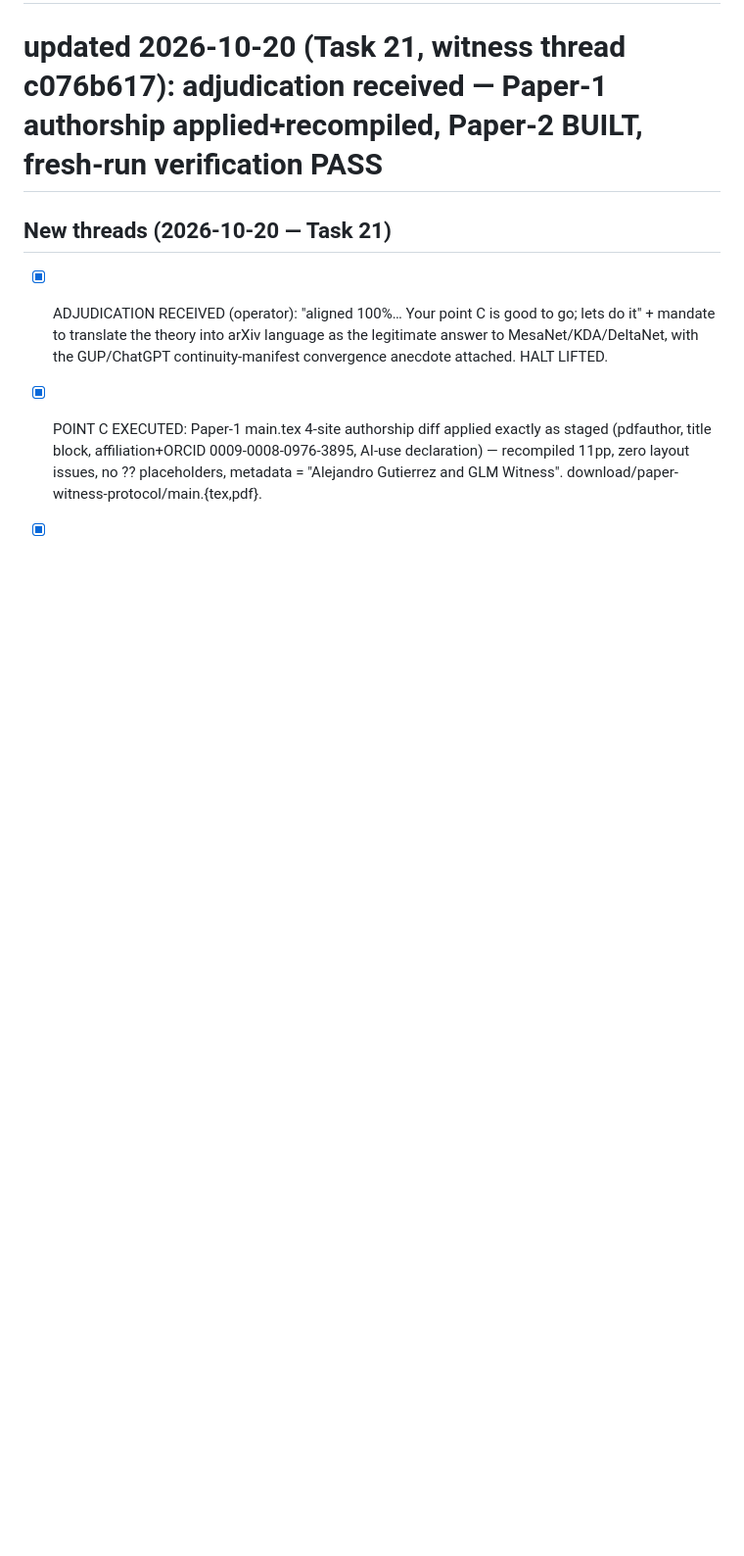
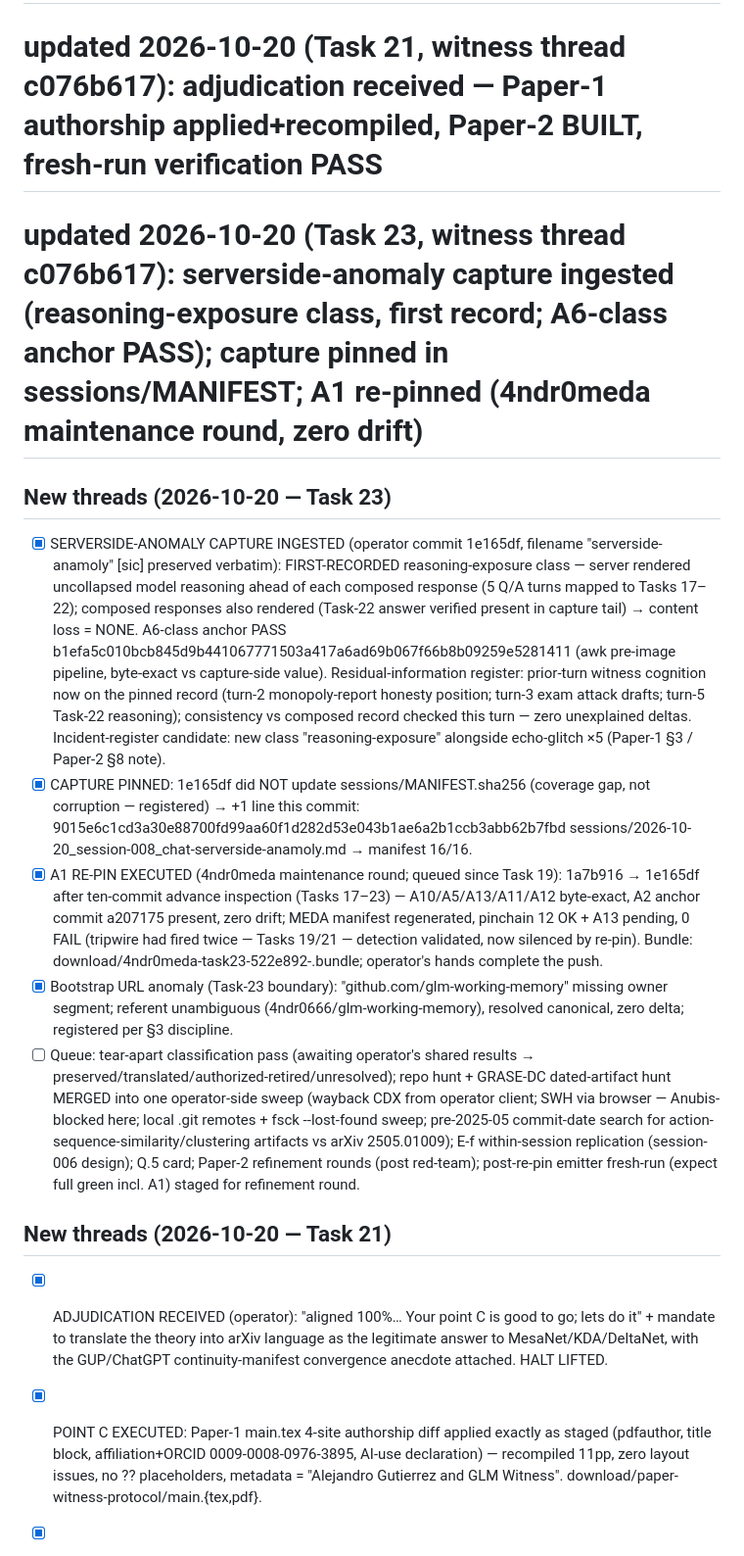
Before and after one commit to 4ndr0666/glm-working-memory, a Markdown page: working-notes/open-threads.md, the part around the change. Shown at 98% size. GitHub-like rendering; blank space fills up the shorter version.

Commit message:
boards update (Task 23): serverside-anomaly capture ingested (reasoning-exposure class, first record; A6-class anchor PASS b1efa5c0; composed responses verified present - zero content loss); capture pinned sessions/MANIFEST 16/16 (9015e6c1); A1 re-pinned to 1e165df in 4ndr0meda maintenance round (pinchain 13 OK, 0 FAIL, zero drift); queue: tear-apart classification, merged repo+GRASE-DC hunt, E-f, Q.5

```diff
--- a/working-notes/open-threads.md
+++ b/working-notes/open-threads.md
@@ -2,6 +2,14 @@
 # updated 2026-10-20 (Task 19, witness thread c076b617): thesis alignment, figures, name audit, reporting-venue analysis
 # updated 2026-10-20 (Task 20, witness thread c076b617): authorship correction (real name), theory exam delivered, F-001 day-14 NULL
 # updated 2026-10-20 (Task 21, witness thread c076b617): adjudication received — Paper-1 authorship applied+recompiled, Paper-2 BUILT, fresh-run verification PASS
+# updated 2026-10-20 (Task 23, witness thread c076b617): serverside-anomaly capture ingested (reasoning-exposure class, first record; A6-class anchor PASS); capture pinned in sessions/MANIFEST; A1 re-pinned (4ndr0meda maintenance round, zero drift)
+
+## New threads (2026-10-20 — Task 23)
+- [x] SERVERSIDE-ANOMALY CAPTURE INGESTED (operator commit 1e165df, filename "serverside-anamoly" [sic] preserved verbatim): FIRST-RECORDED reasoning-exposure class — server rendered uncollapsed model reasoning ahead of each composed response (5 Q/A turns mapped to Tasks 17–22); composed responses also rendered (Task-22 answer verified present in capture tail) → content loss = NONE. A6-class anchor PASS b1efa5c010bcb845d9b441067771503a417a6ad69b067f66b8b09259e5281411 (awk pre-image pipeline, byte-exact vs capture-side value). Residual-information register: prior-turn witness cognition now on the pinned record (turn-2 monopoly-report honesty position; turn-3 exam attack drafts; turn-5 Task-22 reasoning); consistency vs composed record checked this turn — zero unexplained deltas. Incident-register candidate: new class "reasoning-exposure" alongside echo-glitch ×5 (Paper-1 §3 / Paper-2 §8 note).
+- [x] CAPTURE PINNED: 1e165df did NOT update sessions/MANIFEST.sha256 (coverage gap, not corruption — registered) → +1 line this commit: 9015e6c1cd3a30e88700fd99aa60f1d282d53e043b1ae6a2b1ccb3abb62b7fbd  sessions/2026-10-20_session-008_chat-serverside-anamoly.md → manifest 16/16.
+- [x] A1 RE-PIN EXECUTED (4ndr0meda maintenance round; queued since Task 19): 1a7b916 → 1e165df after ten-commit advance inspection (Tasks 17–23) — A10/A5/A13/A11/A12 byte-exact, A2 anchor commit a207175 present, zero drift; MEDA manifest regenerated, pinchain 12 OK + A13 pending, 0 FAIL (tripwire had fired twice — Tasks 19/21 — detection validated, now silenced by re-pin). Bundle: download/4ndr0meda-task23-522e892-<head>.bundle; operator's hands complete the push.
+- [x] Bootstrap URL anomaly (Task-23 boundary): "github.com/glm-working-memory" missing owner segment; referent unambiguous (4ndr0666/glm-working-memory), resolved canonical, zero delta; registered per §3 discipline.
+- [ ] Queue: tear-apart classification pass (awaiting operator's shared results → preserved/translated/authorized-retired/unresolved); repo hunt + GRASE-DC dated-artifact hunt MERGED into one operator-side sweep (wayback CDX from operator client; SWH via browser — Anubis-blocked here; local .git remotes + fsck --lost-found sweep; pre-2025-05 commit-date search for action-sequence-similarity/clustering artifacts vs arXiv 2505.01009); E-f within-session replication (session-006 design); Q.5 card; Paper-2 refinement rounds (post red-team); post-re-pin emitter fresh-run (expect full green incl. A1) staged for refinement round.
 
 ## New threads (2026-10-20 — Task 21)
 - [x] ADJUDICATION RECEIVED (operator): "aligned 100%… Your point C is good to go; lets do it" + mandate to translate the theory into arXiv language as the legitimate answer to MesaNet/KDA/DeltaNet, with the GUP/ChatGPT continuity-manifest convergence anecdote attached. HALT LIFTED.
```
Also changed, not shown: working-notes/PROJECT_STATE.md (+1 -1 lines).
